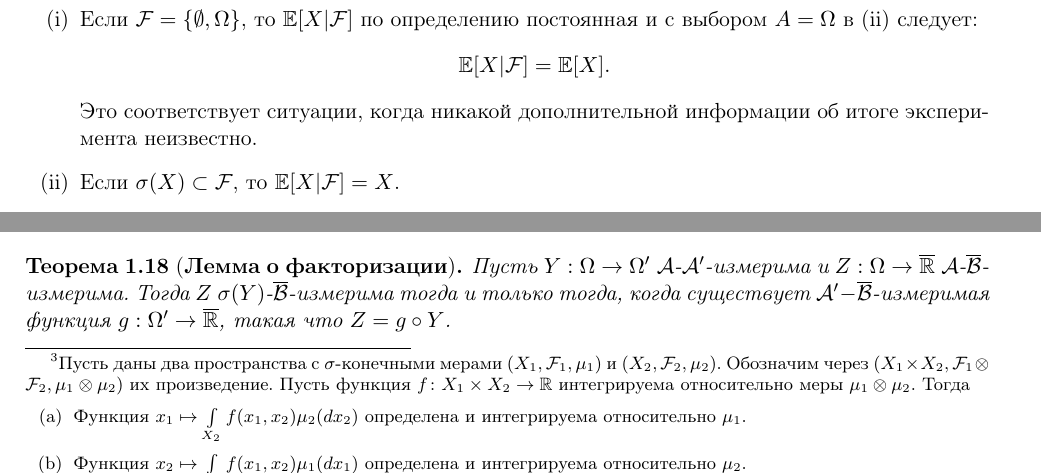
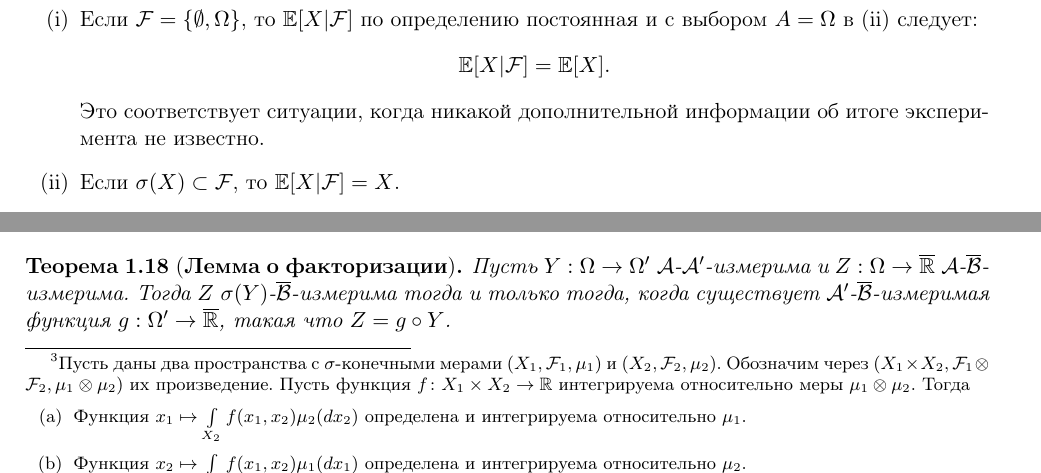
Before and after one commit to astralord/Statistics-lectures, a LaTeX book (book.tex, which reads chapters/chapter01.tex): two parts of pages 7 and 9 of 89, joined at a grey line, cut so that both start at the same text. Compiled offline with pdfLaTeX.

Commit message:
Updated 1st chapter

```diff
--- a/chapters/chapter01.tex
+++ b/chapters/chapter01.tex
@@ -88,7 +88,7 @@
 	\begin{enumerate}
 		\item Если $\mathcal{F}= \{\emptyset, \Omega \}$, то $\ME[X|\mathcal{F}]$ по определению постоянная и с выбором $A=\Omega$ в (ii) следует:
 		\[\ME[X | \mathcal{F}]=\ME[X]. \]
-		Это соответствует ситуации, когда никакой дополнительной информации об итоге эксперимента неизвестно.
+		Это соответствует ситуации, когда никакой дополнительной информации об итоге эксперимента не известно.
 		\item Если $\sigma(X) \subset \mathcal{F}$, то $\ME[X|\mathcal{F}]=X$.
 		\item Пусть множество $A \in \mathcal{A}$, $\MP(A) \in (0, 1)$ и $\mathcal{F}=\sigma(A)=\{\Omega, A, A^c, \emptyset \}$. Вследствие $\mathcal{F}$-измеримости условное ожидание $\ME[X|A]$ является постоянной:
 		\[\ME[X|A]=\Big(\MP(A)^{-1} \int_A X d\MP\Big)1_A + \Big(\MP(A^c)^{-1} \int_{A^c} X d\MP\Big)1_{A^c}. \]
@@ -230,7 +230,7 @@
 \end{rmrk}
 
 \begin{thm} [\textbf{Лемма о факторизации}] \label{Factorization lemma}
-	Пусть $Y:\Omega \rightarrow \Omega'$ $\mathcal{A}$-$\mathcal{A}'$-измерима и $Z: \Omega \rightarrow \overline{\MR}$ $\mathcal{A}$-$\overline{\mathcal{B}}$-измерима. Тогда $Z$ $\sigma(Y)$-$\overline{\mathcal{B}}$-измерима тогда и только тогда, когда существует $\mathcal{A}'-\overline{\mathcal{B}}$-измеримая функция $g:\Omega' \rightarrow \overline{\MR}$, такая что $Z = g \circ Y$.
+	Пусть $Y:\Omega \rightarrow \Omega'$ $\mathcal{A}$-$\mathcal{A}'$-измерима и $Z: \Omega \rightarrow \overline{\MR}$ $\mathcal{A}$-$\overline{\mathcal{B}}$-измерима. Тогда $Z$ $\sigma(Y)$-$\overline{\mathcal{B}}$-измерима тогда и только тогда, когда существует $\mathcal{A}'$-$\overline{\mathcal{B}}$-измеримая функция $g:\Omega' \rightarrow \overline{\MR}$, такая что $Z = g \circ Y$.
 \end{thm}
 \begin{proof} \\
 
```
Also changed, not shown: book.pdf, 1 other file.
